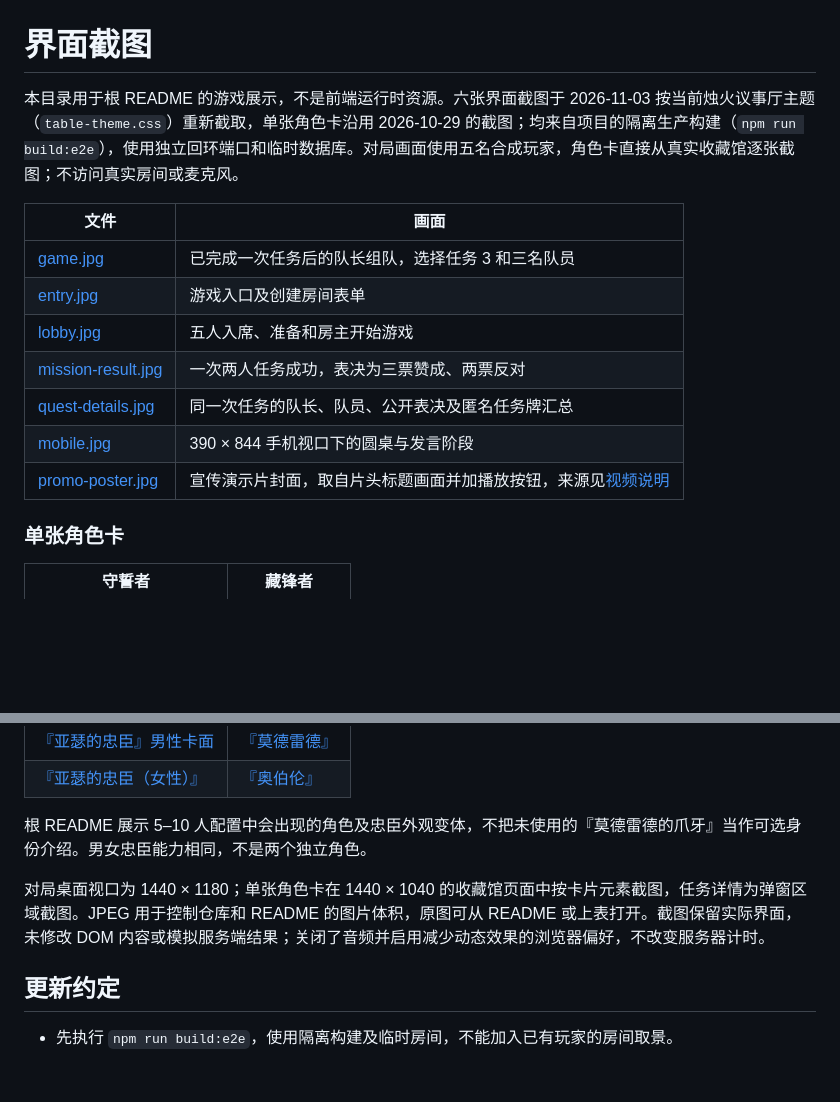
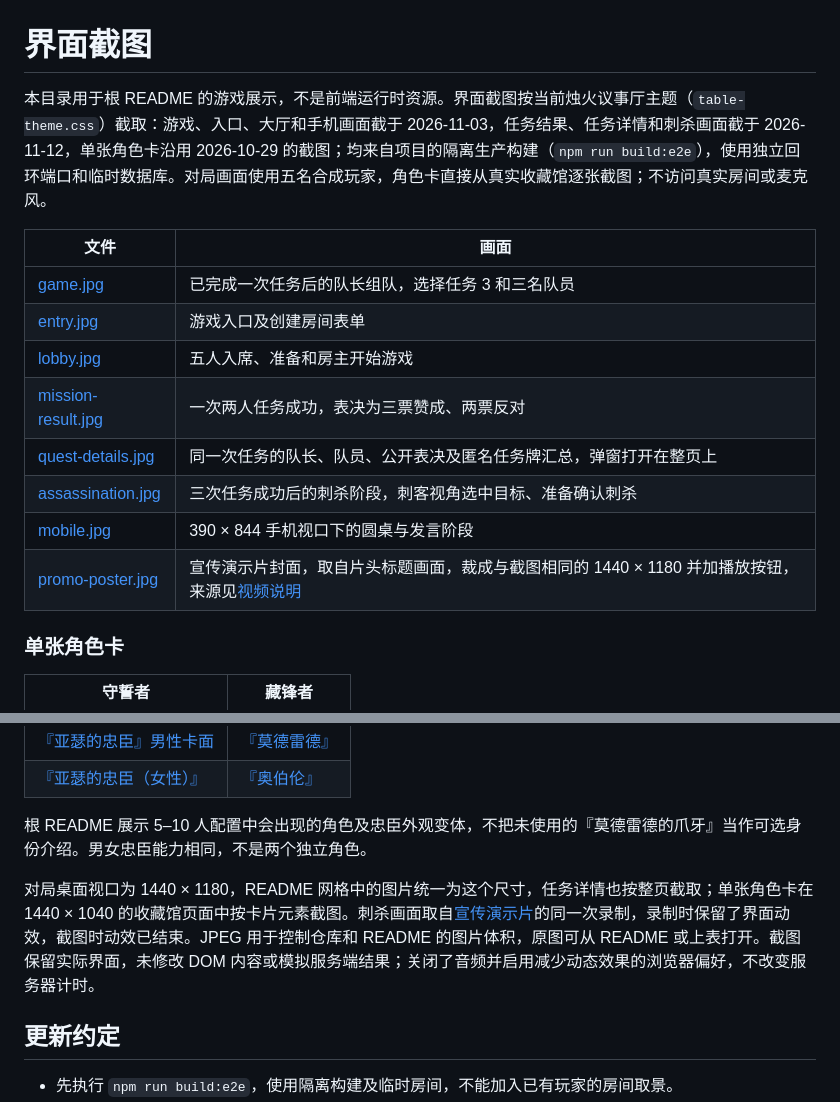
Before and after one commit to Cailishy/avalon, a Markdown page: docs/images/README.md, 2 parts joined by grey strips. Drawn GitHub-style; blank space fills up the shorter version.

```diff
--- a/docs/images/README.md
+++ b/docs/images/README.md
@@ -1,6 +1,6 @@
 # 界面截图
 
-本目录用于根 README 的游戏展示，不是前端运行时资源。六张界面截图于 2026-11-03 按当前烛火议事厅主题（`table-theme.css`）重新截取，单张角色卡沿用 2026-10-29 的截图；均来自项目的隔离生产构建（`npm run build:e2e`），使用独立回环端口和临时数据库。对局画面使用五名合成玩家，角色卡直接从真实收藏馆逐张截图；不访问真实房间或麦克风。
+本目录用于根 README 的游戏展示，不是前端运行时资源。界面截图按当前烛火议事厅主题（`table-theme.css`）截取：游戏、入口、大厅和手机画面截于 2026-11-03，任务结果、任务详情和刺杀画面截于 2026-11-12，单张角色卡沿用 2026-10-29 的截图；均来自项目的隔离生产构建（`npm run build:e2e`），使用独立回环端口和临时数据库。对局画面使用五名合成玩家，角色卡直接从真实收藏馆逐张截图；不访问真实房间或麦克风。
 
 | 文件 | 画面 |
 | --- | --- |
@@ -8,9 +8,10 @@
 | [entry.jpg](entry.jpg) | 游戏入口及创建房间表单 |
 | [lobby.jpg](lobby.jpg) | 五人入席、准备和房主开始游戏 |
 | [mission-result.jpg](mission-result.jpg) | 一次两人任务成功，表决为三票赞成、两票反对 |
-| [quest-details.jpg](quest-details.jpg) | 同一次任务的队长、队员、公开表决及匿名任务牌汇总 |
+| [quest-details.jpg](quest-details.jpg) | 同一次任务的队长、队员、公开表决及匿名任务牌汇总，弹窗打开在整页上 |
+| [assassination.jpg](assassination.jpg) | 三次任务成功后的刺杀阶段，刺客视角选中目标、准备确认刺杀 |
 | [mobile.jpg](mobile.jpg) | 390 × 844 手机视口下的圆桌与发言阶段 |
-| [promo-poster.jpg](promo-poster.jpg) | 宣传演示片封面，取自片头标题画面并加播放按钮，来源见[视频说明](../video/README.md) |
+| [promo-poster.jpg](promo-poster.jpg) | 宣传演示片封面，取自片头标题画面，裁成与截图相同的 1440 × 1180 并加播放按钮，来源见[视频说明](../video/README.md) |
 
 ### 单张角色卡
 
@@ -23,7 +24,7 @@
 
 根 README 展示 5–10 人配置中会出现的角色及忠臣外观变体，不把未使用的『莫德雷德的爪牙』当作可选身份介绍。男女忠臣能力相同，不是两个独立角色。
 
-对局桌面视口为 1440 × 1180；单张角色卡在 1440 × 1040 的收藏馆页面中按卡片元素截图，任务详情为弹窗区域截图。JPEG 用于控制仓库和 README 的图片体积，原图可从 README 或上表打开。截图保留实际界面，未修改 DOM 内容或模拟服务端结果；关闭了音频并启用减少动态效果的浏览器偏好，不改变服务器计时。
+对局桌面视口为 1440 × 1180，README 网格中的图片统一为这个尺寸，任务详情也按整页截取；单张角色卡在 1440 × 1040 的收藏馆页面中按卡片元素截图。刺杀画面取自[宣传演示片](../video/README.md)的同一次录制，录制时保留了界面动效，截图时动效已结束。JPEG 用于控制仓库和 README 的图片体积，原图可从 README 或上表打开。截图保留实际界面，未修改 DOM 内容或模拟服务端结果；关闭了音频并启用减少动态效果的浏览器偏好，不改变服务器计时。
 
 ## 更新约定
 
```
Also changed, not shown: README.md (+11 -7 lines), docs/video/README.md (+1 -0 lines), docs/images/assassination.jpg (added), docs/images/mission-result.jpg, docs/images/promo-poster.jpg, docs/images/quest-details.jpg.
